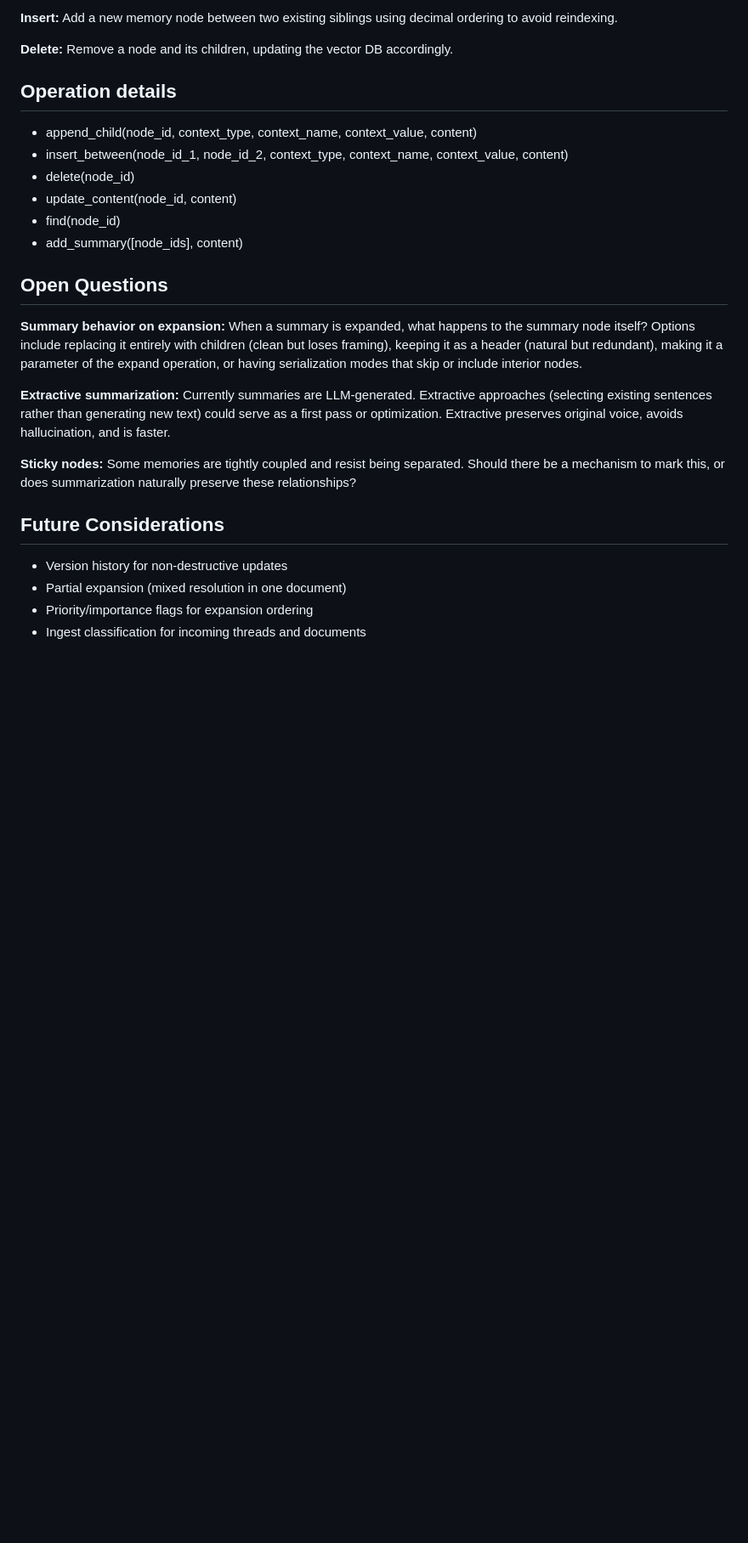
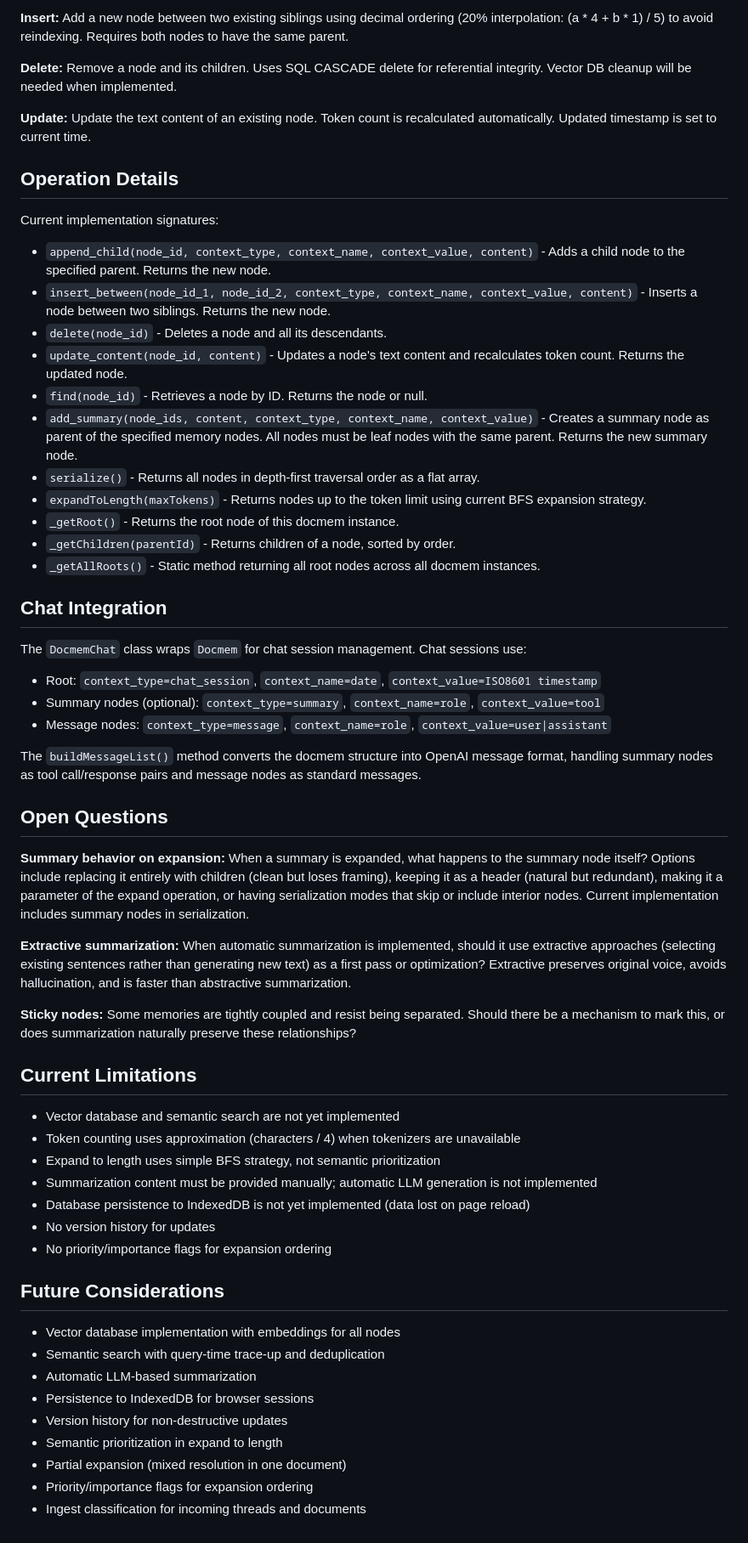
Before and after one commit to roby2358/faihelpers, a Markdown page: SPEC_DOCMEM.md, the part around one of its changes. Shown at 85% size. Drawn GitHub-style; blank space fills up the shorter version.

Commit message:
faihelpers 0.1.0

```diff
--- a/SPEC_DOCMEM.md
+++ b/SPEC_DOCMEM.md
@@ -52,28 +58,61 @@ When summaries are regenerated, their embeddings must be updated in the vector D
 
-**Insert:** Add a new memory node between two existing siblings using decimal ordering to avoid reindexing.
+**Insert:** Add a new node between two existing siblings using decimal ordering (20% interpolation: (a * 4 + b * 1) / 5) to avoid reindexing. Requires both nodes to have the same parent.
 
-**Delete:** Remove a node and its children, updating the vector DB accordingly.
+**Delete:** Remove a node and its children. Uses SQL CASCADE delete for referential integrity. Vector DB cleanup will be needed when implemented.
 
-## Operation details
+**Update:** Update the text content of an existing node. Token count is recalculated automatically. Updated timestamp is set to current time.
 
-- append_child(node_id, context_type, context_name, context_value, content)
-- insert_between(node_id_1, node_id_2, context_type, context_name, context_value, content)
-- delete(node_id)
-- update_content(node_id, content)
-- find(node_id)
-- add_summary([node_ids], content)
+## Operation Details
+
+Current implementation signatures:
+
+- `append_child(node_id, context_type, context_name, context_value, content)` - Adds a child node to the specified parent. Returns the new node.
+- `insert_between(node_id_1, node_id_2, context_type, context_name, context_value, content)` - Inserts a node between two siblings. Returns the new node.
+- `delete(node_id)` - Deletes a node and all its descendants.
+- `update_content(node_id, content)` - Updates a node's text content and recalculates token count. Returns the updated node.
+- `find(node_id)` - Retrieves a node by ID. Returns the node or null.
+- `add_summary(node_ids, content, context_type, context_name, context_value)` - Creates a summary node as parent of the specified memory nodes. All nodes must be leaf nodes with the same parent. Returns the new summary node.
+- `serialize()` - Returns all nodes in depth-first traversal order as a flat array.
+- `expandToLength(maxTokens)` - Returns nodes up to the token limit using current BFS expansion strategy.
+- `_getRoot()` - Returns the root node of this docmem instance.
+- `_getChildren(parentId)` - Returns children of a node, sorted by order.
+- `_getAllRoots()` - Static method returning all root nodes across all docmem instances.
+
+## Chat Integration
+
+The `DocmemChat` class wraps `Docmem` for chat session management. Chat sessions use:
+- Root: `context_type=chat_session`, `context_name=date`, `context_value=ISO8601 timestamp`
+- Summary nodes (optional): `context_type=summary`, `context_name=role`, `context_value=tool`
+- Message nodes: `context_type=message`, `context_name=role`, `context_value=user|assistant`
+
+The `buildMessageList()` method converts the docmem structure into OpenAI message format, handling summary nodes as tool call/response pairs and message nodes as standard messages.
 
 ## Open Questions
 
-**Summary behavior on expansion:** When a summary is expanded, what happens to the summary node itself? Options include replacing it entirely with children (clean but loses framing), keeping it as a header (natural but redundant), making it a parameter of the expand operation, or having serialization modes that skip or include interior nodes.
+**Summary behavior on expansion:** When a summary is expanded, what happens to the summary node itself? Options include replacing it entirely with children (clean but loses framing), keeping it as a header (natural but redundant), making it a parameter of the expand operation, or having serialization modes that skip or include interior nodes. Current implementation includes summary nodes in serialization.
 
-**Extractive summarization:** Currently summaries are LLM-generated. Extractive approaches (selecting existing sentences rather than generating new text) could serve as a first pass or optimization. Extractive preserves original voice, avoids hallucination, and is faster.
+**Extractive summarization:** When automatic summarization is implemented, should it use extractive approaches (selecting existing sentences rather than generating new text) as a first pass or optimization? Extractive preserves original voice, avoids hallucination, and is faster than abstractive summarization.
 
 **Sticky nodes:** Some memories are tightly coupled and resist being separated. Should there be a mechanism to mark this, or does summarization naturally preserve these relationships?
 
+## Current Limitations
+
+- Vector database and semantic search are not yet implemented
+- Token counting uses approximation (characters / 4) when tokenizers are unavailable
+- Expand to length uses simple BFS strategy, not semantic prioritization
+- Summarization content must be provided manually; automatic LLM generation is not implemented
+- Database persistence to IndexedDB is not yet implemented (data lost on page reload)
+- No version history for updates
+- No priority/importance flags for expansion ordering
+
 ## Future Considerations
 
+- Vector database implementation with embeddings for all nodes
+- Semantic search with query-time trace-up and deduplication
+- Automatic LLM-based summarization
+- Persistence to IndexedDB for browser sessions
 - Version history for non-destructive updates
+- Semantic prioritization in expand to length
 - Partial expansion (mixed resolution in one document)
 - Priority/importance flags for expansion ordering
 - Ingest classification for incoming threads and documents
```
Also changed, not shown: other parts of SPEC_DOCMEM.md (+20 -14 lines).
